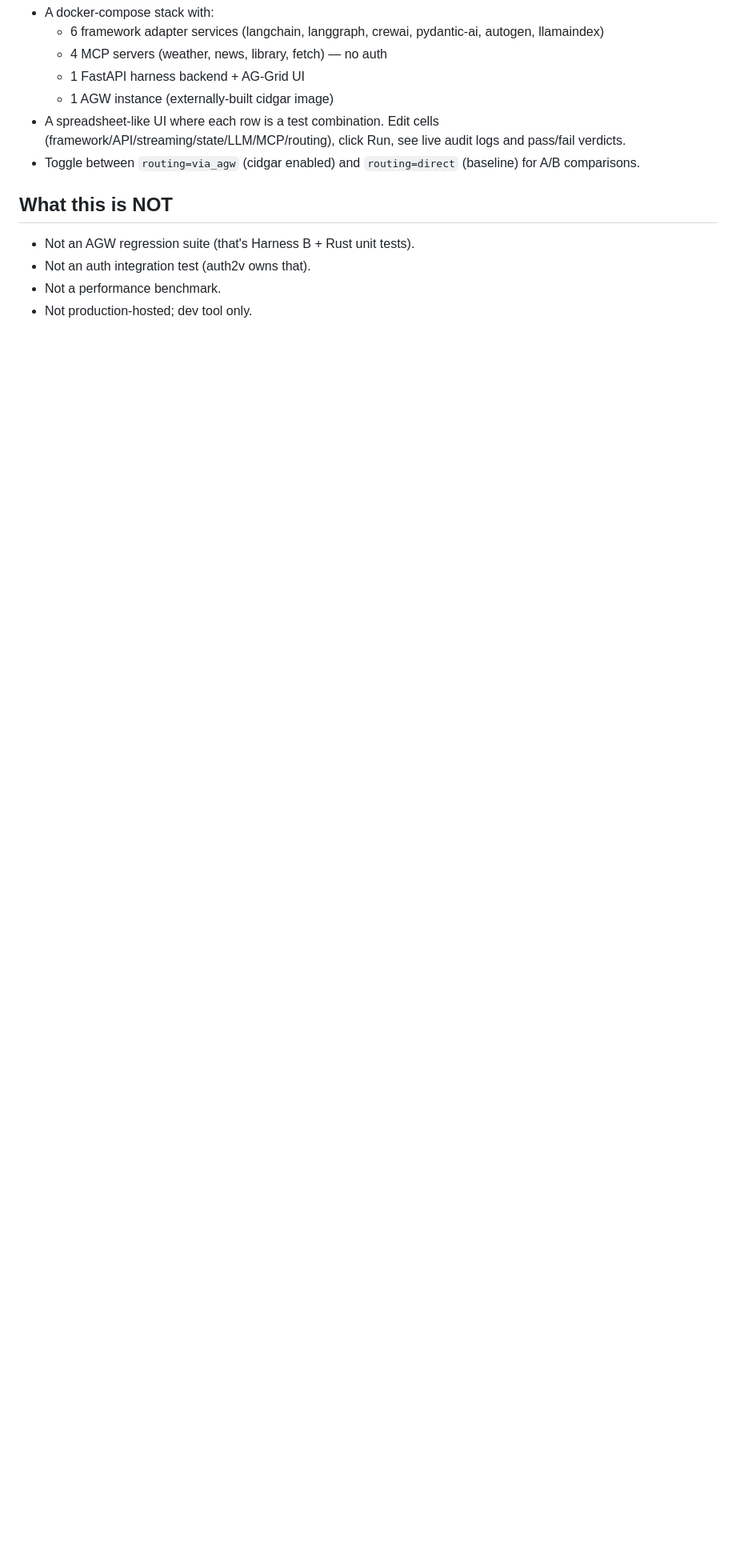
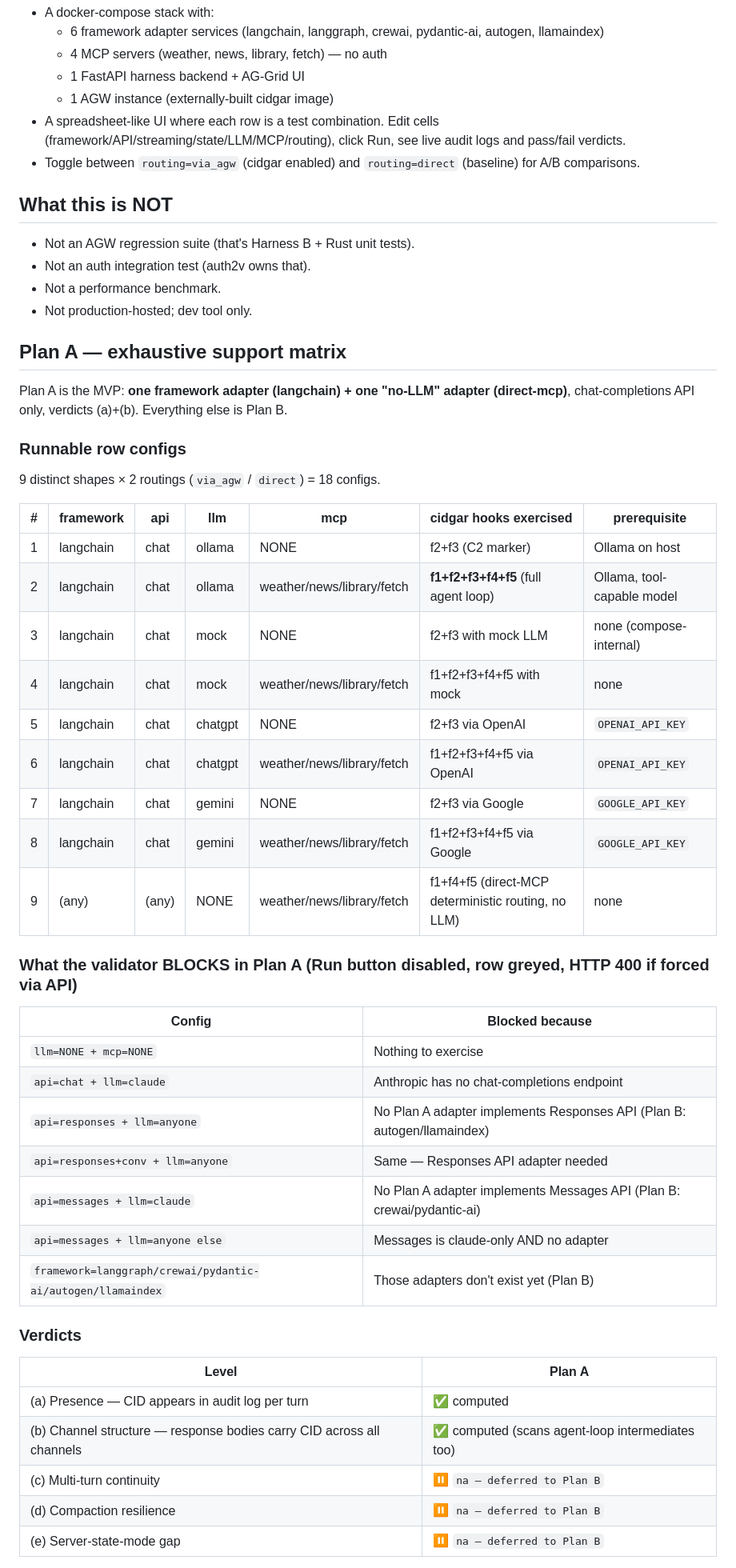
Before and after one commit to ksivask/aicombo, a Markdown page: README.md, the part around one of its changes. Shown at 80% size. Drawn GitHub-style; blank space fills up the shorter version.

```diff
--- a/README.md
+++ b/README.md
@@ -20,3 +20,46 @@ Complementary to Harness B (scripted curl harness inside `agw-gh`, 23/23 green).
 - Not an auth integration test (auth2v owns that).
 - Not a performance benchmark.
 - Not production-hosted; dev tool only.
+
+## Plan A — exhaustive support matrix
+
+Plan A is the MVP: **one framework adapter (langchain) + one "no-LLM" adapter (direct-mcp)**, chat-completions API only, verdicts (a)+(b). Everything else is Plan B.
+
+### Runnable row configs
+
+9 distinct shapes × 2 routings (`via_agw` / `direct`) = 18 configs.
+
+| # | framework | api | llm | mcp | cidgar hooks exercised | prerequisite |
+|---|---|---|---|---|---|---|
+| 1 | langchain | chat | ollama | NONE | f2+f3 (C2 marker) | Ollama on host |
+| 2 | langchain | chat | ollama | weather/news/library/fetch | **f1+f2+f3+f4+f5** (full agent loop) | Ollama, tool-capable model |
+| 3 | langchain | chat | mock | NONE | f2+f3 with mock LLM | none (compose-internal) |
+| 4 | langchain | chat | mock | weather/news/library/fetch | f1+f2+f3+f4+f5 with mock | none |
+| 5 | langchain | chat | chatgpt | NONE | f2+f3 via OpenAI | `OPENAI_API_KEY` |
+| 6 | langchain | chat | chatgpt | weather/news/library/fetch | f1+f2+f3+f4+f5 via OpenAI | `OPENAI_API_KEY` |
+| 7 | langchain | chat | gemini | NONE | f2+f3 via Google | `GOOGLE_API_KEY` |
+| 8 | langchain | chat | gemini | weather/news/library/fetch | f1+f2+f3+f4+f5 via Google | `GOOGLE_API_KEY` |
+| 9 | (any) | (any) | NONE | weather/news/library/fetch | f1+f4+f5 (direct-MCP deterministic routing, no LLM) | none |
+
+### What the validator BLOCKS in Plan A (Run button disabled, row greyed, HTTP 400 if forced via API)
+
+| Config | Blocked because |
+|---|---|
+| `llm=NONE + mcp=NONE` | Nothing to exercise |
+| `api=chat + llm=claude` | Anthropic has no chat-completions endpoint |
+| `api=responses + llm=anyone` | No Plan A adapter implements Responses API (Plan B: autogen/llamaindex) |
+| `api=responses+conv + llm=anyone` | Same — Responses API adapter needed |
+| `api=messages + llm=claude` | No Plan A adapter implements Messages API (Plan B: crewai/pydantic-ai) |
+| `api=messages + llm=anyone else` | Messages is claude-only AND no adapter |
+| `framework=langgraph/crewai/pydantic-ai/autogen/llamaindex` | Those adapters don't exist yet (Plan B) |
+
+### Verdicts
+
+| Level | Plan A |
+|---|---|
+| (a) Presence — CID appears in audit log per turn | ✅ computed |
+| (b) Channel structure — response bodies carry CID across all channels | ✅ computed (scans agent-loop intermediates too) |
+| (c) Multi-turn continuity | ⏸ `na — deferred to Plan B` |
+| (d) Compaction resilience | ⏸ `na — deferred to Plan B` |
+| (e) Server-state-mode gap | ⏸ `na — deferred to Plan B` |
+
```
Also changed, not shown: other parts of README.md (+49 -0 lines).
